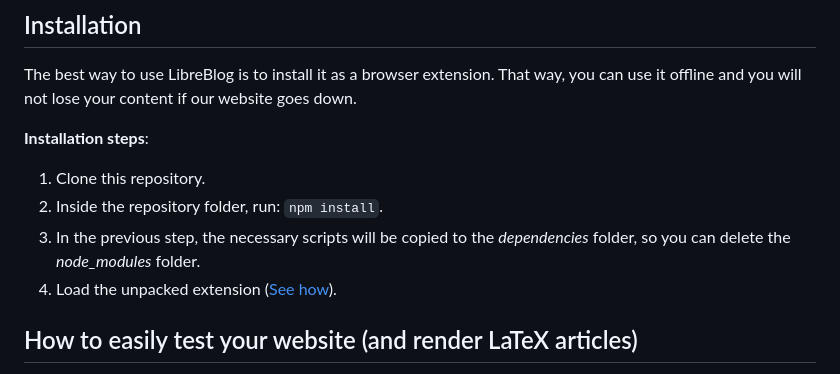
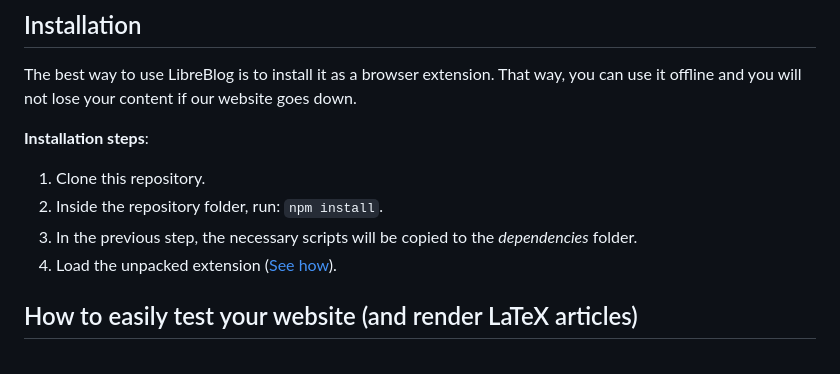
Before and after one commit to LibreBlogOrg/LibreBlog, a Markdown page: README.md, the part around the change. Drawn GitHub-style.

Commit message:
Update installation instructions in README
Removed instruction to delete the *node_modules* folder after installation.

```diff
--- a/README.md
+++ b/README.md
@@ -79,7 +79,7 @@ The best way to use LibreBlog is to install it as a browser extension. That way,
 
 1. Clone this repository.
 2. Inside the repository folder, run: `npm install`.
-3. In the previous step, the necessary scripts will be copied to the *dependencies* folder, so you can delete the *node_modules* folder.
+3. In the previous step, the necessary scripts will be copied to the *dependencies* folder.
 4. Load the unpacked extension ([See how](https://developer.chrome.com/docs/extensions/get-started/tutorial/hello-world#load-unpacked)).
 
 ## How to easily test your website (and render LaTeX articles)
```
